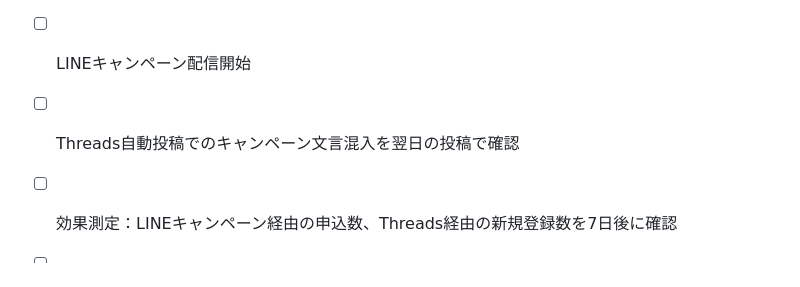
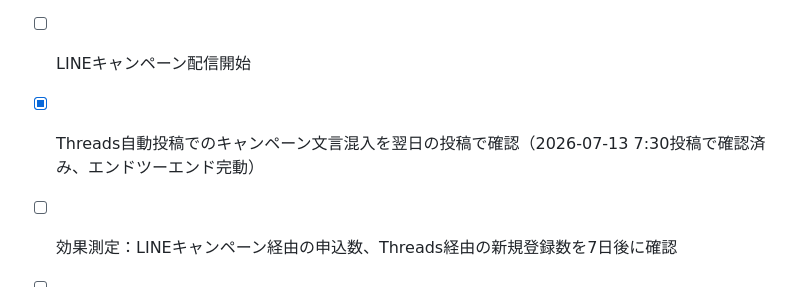
Before and after one commit to hanmabakiooga-rgb/yuki-pj, a Markdown page: handoff/agent-outputs/CAMPAIGN-500YEN-TRIAL-2026-07.md, the part around the change. Rendered like a GitHub page.

Commit message:
docs(campaign): 朝7:30投稿でのCTA混入をユーザー確認、エンドツーエンド完動確定

```diff
--- a/handoff/agent-outputs/CAMPAIGN-500YEN-TRIAL-2026-07.md
+++ b/handoff/agent-outputs/CAMPAIGN-500YEN-TRIAL-2026-07.md
@@ -193,6 +193,6 @@ LINEで相談しながら整えられます。
 - [ ] §5 sns_templatesシートに3行追加
 - [ ] §2運用フロー：500円決済者の記録用シート（決済日メモ用）を1枚用意
 - [ ] LINEキャンペーン配信開始
-- [ ] Threads自動投稿でのキャンペーン文言混入を翌日の投稿で確認
+- [x] Threads自動投稿でのキャンペーン文言混入を翌日の投稿で確認（2026-07-13 7:30投稿で確認済み、エンドツーエンド完動）
 - [ ] 効果測定：LINEキャンペーン経由の申込数、Threads経由の新規登録数を7日後に確認
 - [ ] 3週間後フォロー：500円決済者へのリマインドを忘れず実施
```
